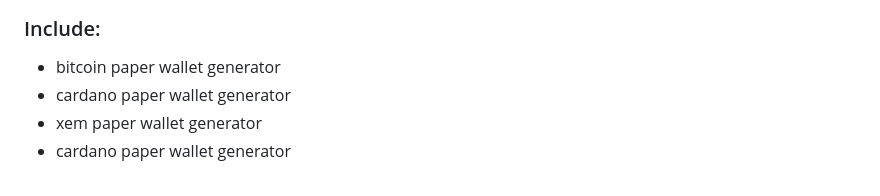
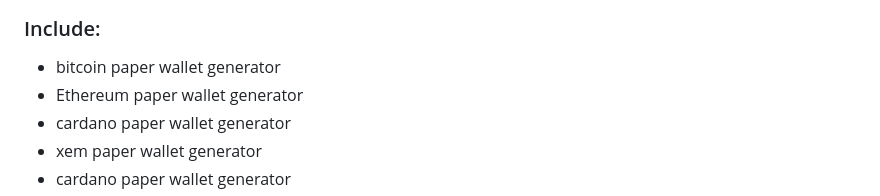
Before and after one commit to CryptoDappRun/Cryptocurrency-Paper-Wallet-Generator, a Markdown page: README.md, the part around the change. Drawn GitHub-style.

```diff
--- a/README.md
+++ b/README.md
@@ -12,6 +12,7 @@ The principle of this tool is to constantly create new wallets, and if there are
 
 ### Include:
 * bitcoin paper wallet generator
+* Ethereum paper wallet generator
 * cardano paper wallet generator
 * xem paper wallet generator
 * cardano paper wallet generator
```
